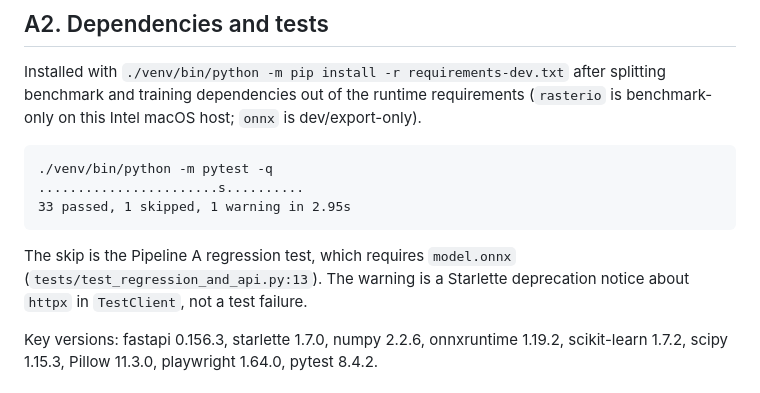
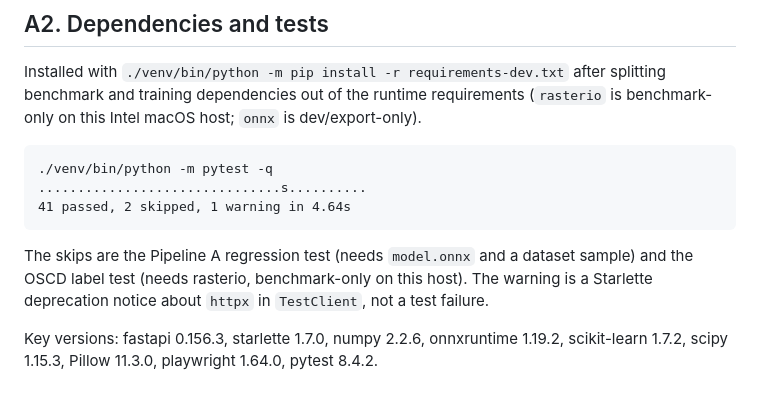
Before and after one commit to Aravind-Subramanian-16/satellite-change-detection, a Markdown page: docs/PHASE_A_REPORT.md, the part around the change. Drawn GitHub-style.

````diff
--- a/docs/PHASE_A_REPORT.md
+++ b/docs/PHASE_A_REPORT.md
@@ -35,13 +35,14 @@ splitting benchmark and training dependencies out of the runtime requirements
 
 ```text
 ./venv/bin/python -m pytest -q
-.......................s..........
-33 passed, 1 skipped, 1 warning in 2.95s
+...............................s..........
+41 passed, 2 skipped, 1 warning in 4.64s
 ```
 
-The skip is the Pipeline A regression test, which requires `model.onnx`
-(`tests/test_regression_and_api.py:13`). The warning is a Starlette deprecation
-notice about `httpx` in `TestClient`, not a test failure.
+The skips are the Pipeline A regression test (needs `model.onnx` and a dataset
+sample) and the OSCD label test (needs rasterio, benchmark-only on this host).
+The warning is a Starlette deprecation notice about `httpx` in `TestClient`, not
+a test failure.
 
 Key versions: fastapi 0.156.3, starlette 1.7.0, numpy 2.2.6, onnxruntime 1.19.2,
 scikit-learn 1.7.2, scipy 1.15.3, Pillow 11.3.0, playwright 1.64.0, pytest 8.4.2.
````
Also changed, not shown: docs/PROGRESS.md (+3 -2 lines).
